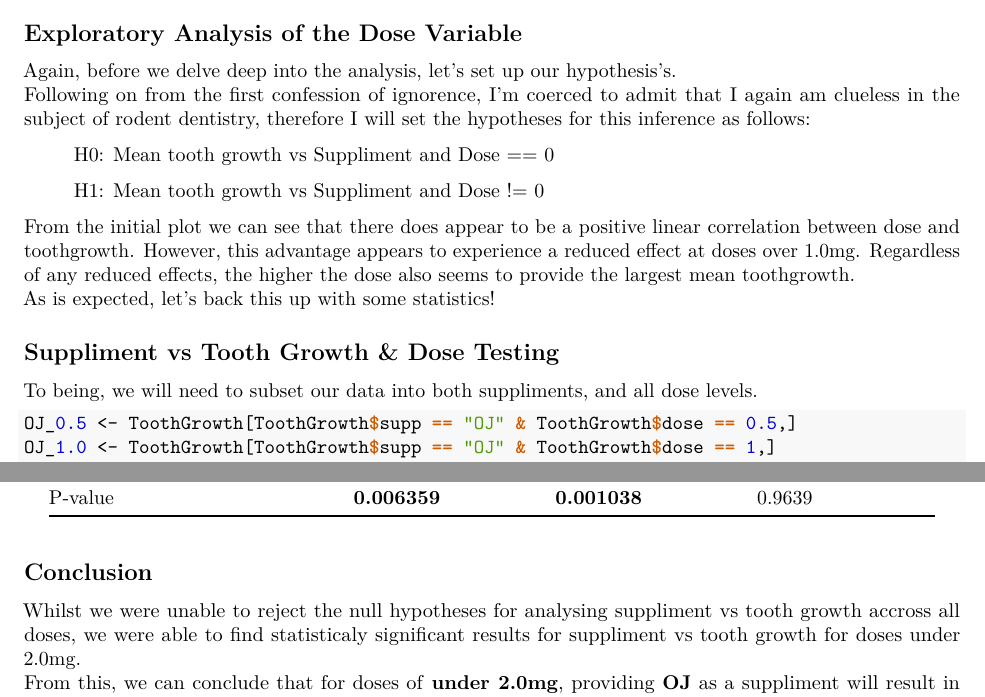
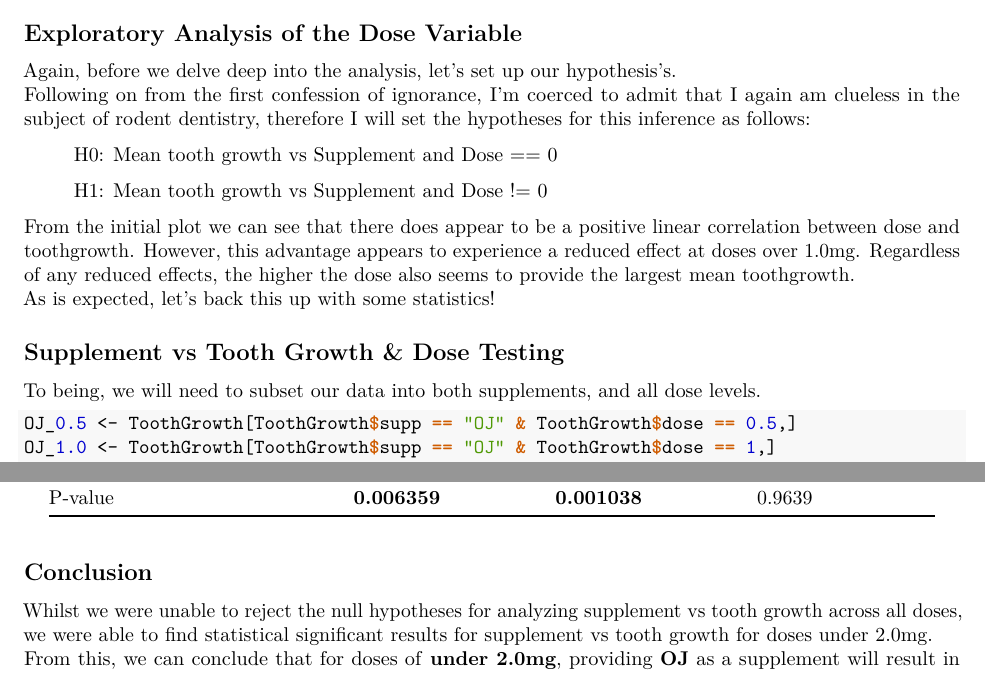
Before and after one commit to ReverieTides/statistical_inference, an R Markdown document (Assignement 2/statistical_inference_assignement_2.Rmd): two parts of pages 4 and 5 of 5, joined at a grey line, cut so that both start at the same text. The pictures show the output file Assignement 2/statistical_inference_assignement_2.pdf that the author committed with the source.

Commit message:
I cant spell

````diff
--- a/Assignement 2/statistical_inference_assignement_2.Rmd
+++ b/Assignement 2/statistical_inference_assignement_2.Rmd
@@ -145,13 +145,13 @@ rejection rate so we **fail to reject H0: Mean tooth growth from OJ administrati
 ## Exploratory Analysis of the Dose Variable
 
 Again, before we delve deep into the analysis, let's set up our hypothesis's.
-Following on from the first confession of ignorence, I'm coerced to admit that I again
+Following on from the first confession of ignorance, I'm coerced to admit that I again
 am clueless in the subject of rodent dentistry, therefore I will set the hypotheses
 for this inference as follows:
 
-> H0: Mean tooth growth vs Suppliment and Dose  == 0
+> H0: Mean tooth growth vs Supplement and Dose  == 0
 
-> H1: Mean tooth growth vs Suppliment and Dose != 0
+> H1: Mean tooth growth vs Supplement and Dose != 0
 
 
 From the initial plot we can see that there does appear to be a positive linear correlation
@@ -160,9 +160,9 @@ effect at doses over 1.0mg.  Regardless of any reduced effects, the higher the d
 the largest mean toothgrowth.
 As is expected, let's back this up with some statistics!
 
-## Suppliment vs Tooth Growth & Dose Testing
+## Supplement vs Tooth Growth & Dose Testing
 
-To being, we will need to subset our data into both suppliments, and all dose levels.
+To being, we will need to subset our data into both supplements, and all dose levels.
 
 ```{r doses}
 OJ_0.5 <- ToothGrowth[ToothGrowth$supp == "OJ" & ToothGrowth$dose == 0.5,]
@@ -203,8 +203,8 @@ at 0.05.
 |P-value | **0.006359** | **0.001038** | 0.9639 |
 
 ## Conclusion
-Whilst we were unable to reject the null hypotheses for analysing suppliment vs tooth growth
-accross all doses, we were able to find statisticaly significant results for suppliment vs
+Whilst we were unable to reject the null hypotheses for analyzing supplement vs tooth growth
+across all doses, we were able to find statistical significant results for supplement vs
  tooth growth for doses under 2.0mg.
-From this, we can conclude that for doses of **under 2.0mg**, providing **OJ** as a suppliment
+From this, we can conclude that for doses of **under 2.0mg**, providing **OJ** as a supplement
 will result in increased tooth growth.
````
Also changed, not shown: Assignement 2/statistical_inference_assignement_2.pdf, Assignement 2/statistical_inference_assignement_2.Rmd (8 more changed lines).
